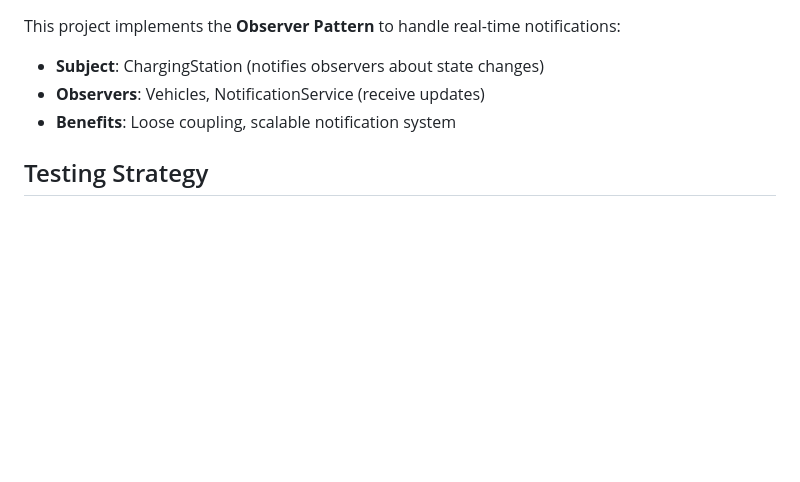
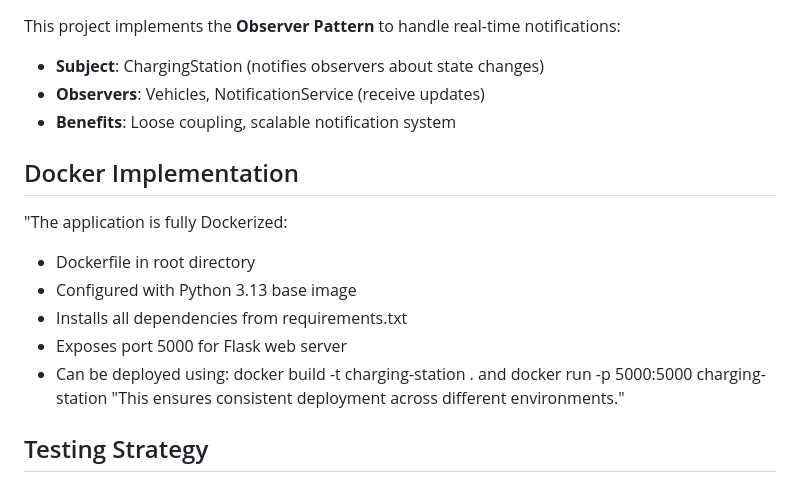
Before and after one commit to christairebe-prog/AutonomousVehicleChargingStation, a Markdown page: README.md, the part around the change. GitHub-like rendering; blank space fills up the shorter version.

```diff
--- a/README.md
+++ b/README.md
@@ -110,6 +110,17 @@ This project implements the **Observer Pattern** to handle real-time notificatio
 - **Observers**: Vehicles, NotificationService (receive updates)
 - **Benefits**: Loose coupling, scalable notification system
 
+##  Docker Implementation
+"The application is fully Dockerized:
+
+- Dockerfile in root directory
+- Configured with Python 3.13 base image
+- Installs all dependencies from requirements.txt
+- Exposes port 5000 for Flask web server
+- Can be deployed using: docker build -t charging-station . and docker run -p 5000:5000 charging-station
+"This ensures consistent deployment across different environments."
+
+
 ## Testing Strategy
 - **Unit Tests**: Test individual components (queue manager, billing service)
 - **Integration Tests**: Test interactions between components
```
